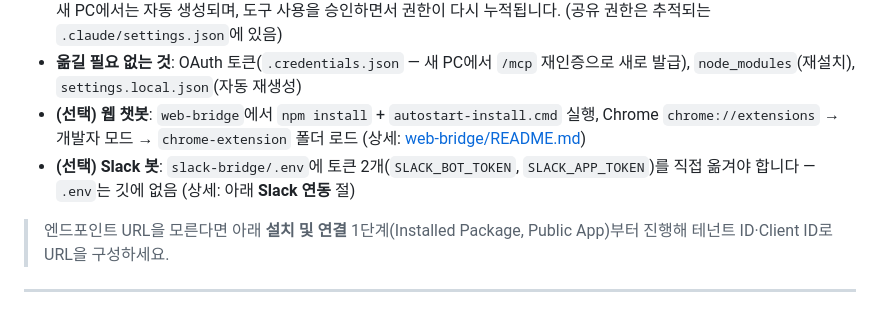
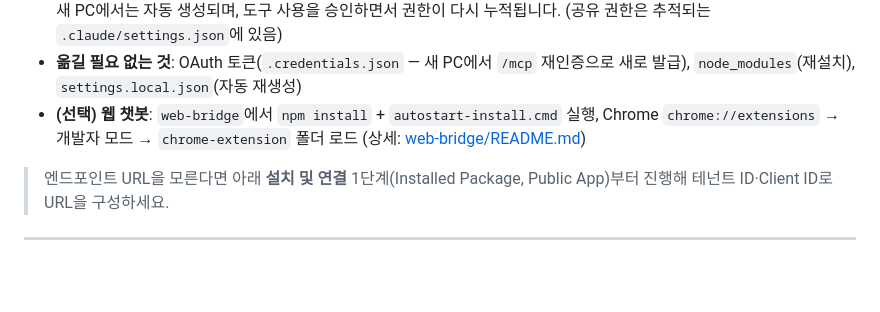
Before and after one commit to Minwoon-git/mce-package-edu, a Markdown page: README.md, the part around the change. Rendered like a GitHub page; blank space fills up the shorter version.

Commit message:
docs: 존재하지 않는 slack-bridge 참조 제거
README 참고 절의 Slack 봇 항목이 slack-bridge/.env 와 "Slack 연동" 절을
가리키는데 둘 다 저장소에 없다(초기 커밋부터 부재). 교육생이 따라가면
막히는 지점이라 항목을 제거한다. Slack 연동은 이 패키지 범위 밖이다.

Co-Authored-By: Claude Opus 5 <noreply@anthropic.com>

```diff
--- a/README.md
+++ b/README.md
@@ -144,7 +144,6 @@ claude
 - **로컬 권한 파일**: `.claude/settings.local.json`은 PC마다 다른 **로컬 전용 권한 파일**이라 깃 추적에서 제외돼 있습니다. 새 PC에서는 자동 생성되며, 도구 사용을 승인하면서 권한이 다시 누적됩니다. (공유 권한은 추적되는 `.claude/settings.json`에 있음)
 - **옮길 필요 없는 것**: OAuth 토큰(`.credentials.json` — 새 PC에서 `/mcp` 재인증으로 새로 발급), `node_modules`(재설치), `settings.local.json`(자동 재생성)
 - **(선택) 웹 챗봇**: `web-bridge`에서 `npm install` + `autostart-install.cmd` 실행, Chrome `chrome://extensions` → 개발자 모드 → `chrome-extension` 폴더 로드 (상세: [web-bridge/README.md](web-bridge/README.md))
-- **(선택) Slack 봇**: `slack-bridge/.env`에 토큰 2개(`SLACK_BOT_TOKEN`, `SLACK_APP_TOKEN`)를 직접 옮겨야 합니다 — `.env`는 깃에 없음 (상세: 아래 **Slack 연동** 절)
 
 > 엔드포인트 URL을 모른다면 아래 **설치 및 연결** 1단계(Installed Package, Public App)부터 진행해 테넌트 ID·Client ID로 URL을 구성하세요.
 
```
